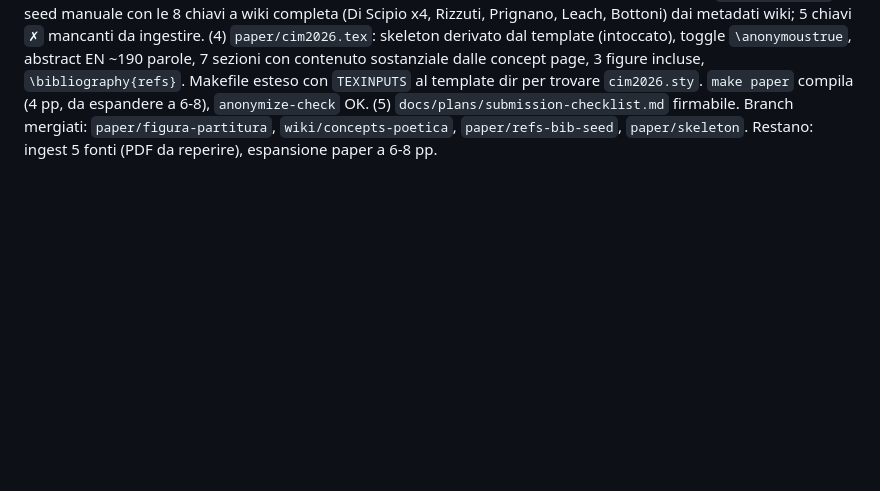
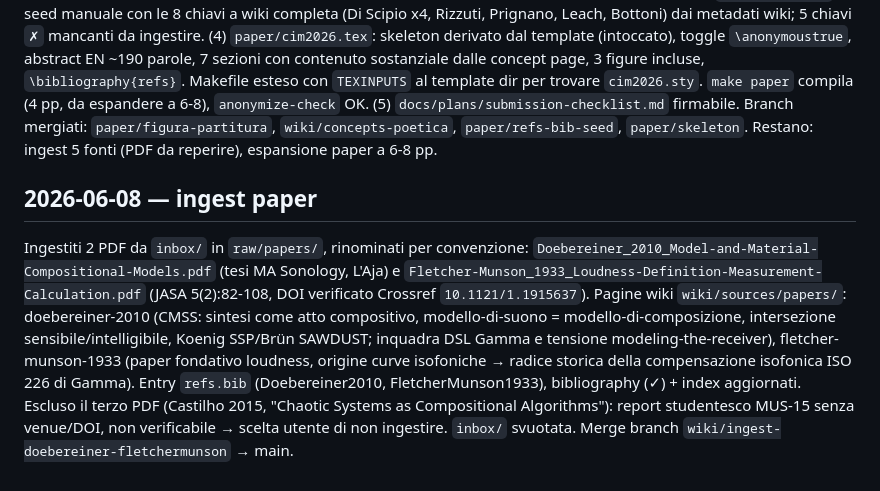
Before and after one commit to DMGiulioRomano/cim2026-gamma, a Markdown page: wiki/log.md, the part around the change. Drawn GitHub-style; blank space fills up the shorter version.

Commit message:
log: sessione ingest Doebereiner + Fletcher-Munson

```diff
--- a/wiki/log.md
+++ b/wiki/log.md
@@ -45,3 +45,6 @@ Ricreati in Python due grafici dai repo sorella dell'autore, come figure del pap
 
 ## 2026-06-08 — refactor
 Avviata scrittura bottom-up del paper. (1) Terza figura: `paper/figures/scripts/graphic_score.py` ricrea la partitura grafica del `CompositionDebugger` in EN, copiando GAMMA pinnato in dir temp con seed fisso (riproducibile) e render Csound saltato, poi ritaglia 1 pagina (`graphic_score.pdf`, pag. 3, 120-180s). Scoperta: la partitura del WAV Works NON è riproducibile (reso senza seed, nessuna cache) → Work e paper non condividono lo stesso render (confermato dall'autore). (2) Consolidata `wiki/concepts/poetica.md`: sezione Posizionamento (caos/Di Scipio+Bidlack, genealogia L'Aquila, eredità Branchi sospesa per fonte, tempo differito/Roads); resta sospeso solo Branchi. (3) `paper/refs.bib` seed manuale con le 8 chiavi a wiki completa (Di Scipio x4, Rizzuti, Prignano, Leach, Bottoni) dai metadati wiki; 5 chiavi `✗` mancanti da ingestire. (4) `paper/cim2026.tex`: skeleton derivato dal template (intoccato), toggle `\anonymoustrue`, abstract EN ~190 parole, 7 sezioni con contenuto sostanziale dalle concept page, 3 figure incluse, `\bibliography{refs}`. Makefile esteso con `TEXINPUTS` al template dir per trovare `cim2026.sty`. `make paper` compila (4 pp, da espandere a 6-8), `anonymize-check` OK. (5) `docs/plans/submission-checklist.md` firmabile. Branch mergiati: `paper/figura-partitura`, `wiki/concepts-poetica`, `paper/refs-bib-seed`, `paper/skeleton`. Restano: ingest 5 fonti (PDF da reperire), espansione paper a 6-8 pp.
+
+## 2026-06-08 — ingest paper
+Ingestiti 2 PDF da `inbox/` in `raw/papers/`, rinominati per convenzione: `Doebereiner_2010_Model-and-Material-Compositional-Models.pdf` (tesi MA Sonology, L'Aja) e `Fletcher-Munson_1933_Loudness-Definition-Measurement-Calculation.pdf` (JASA 5(2):82-108, DOI verificato Crossref `10.1121/1.1915637`). Pagine wiki `wiki/sources/papers/`: doebereiner-2010 (CMSS: sintesi come atto compositivo, modello-di-suono = modello-di-composizione, intersezione sensibile/intelligibile, Koenig SSP/Brün SAWDUST; inquadra DSL Gamma e tensione modeling-the-receiver), fletcher-munson-1933 (paper fondativo loudness, origine curve isofoniche → radice storica della compensazione isofonica ISO 226 di Gamma). Entry `refs.bib` (Doebereiner2010, FletcherMunson1933), bibliography (✓) + index aggiornati. Escluso il terzo PDF (Castilho 2015, "Chaotic Systems as Compositional Algorithms"): report studentesco MUS-15 senza venue/DOI, non verificabile → scelta utente di non ingestire. `inbox/` svuotata. Merge branch `wiki/ingest-doebereiner-fletchermunson` → main.
```
